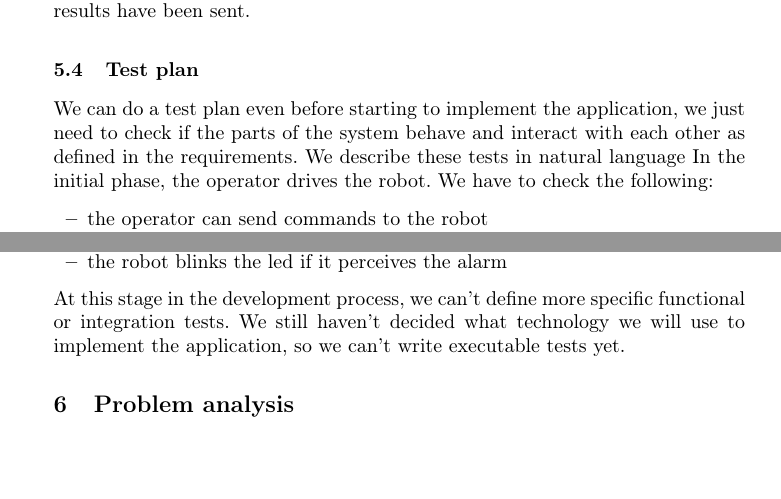
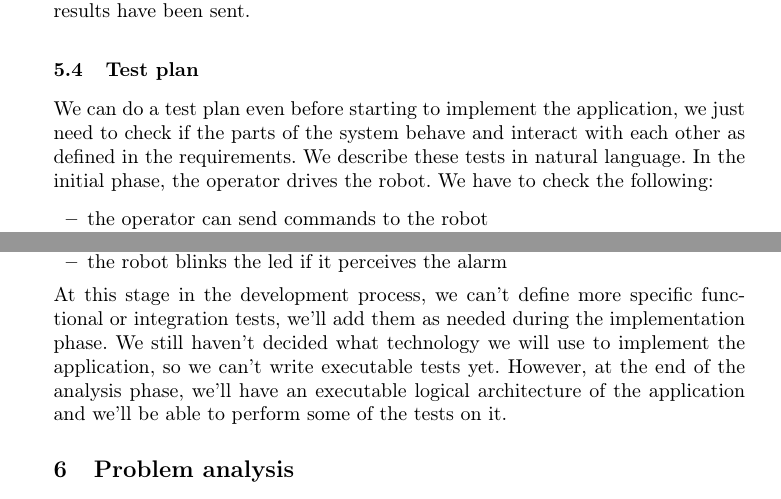
Before and after one commit to PaoloSarti/EsameISS, a LaTeX paper (ReportISS/ReportISS.tex): two parts of pages 4 and 5 of 6, joined at a grey line, cut so that both start at the same text, the shorter picture padded with empty space. Compiled offline with pdfLaTeX.

Commit message:
more tex test plan fixes

```diff
--- a/ReportISS/ReportISS.tex
+++ b/ReportISS/ReportISS.tex
@@ -285,7 +285,7 @@ The Airport Security Center waits for the detection results and can emit the ala
 
 \subsection{Test plan}
 We can do a test plan even before starting to implement the application, we just need to check if the parts of the system behave and interact with each other as defined in the requirements.
-We describe these tests in natural language
+We describe these tests in natural language.
 In the initial phase, the operator drives the robot. We have to check the following:
 \begin{itemize}
 \item the operator can send commands to the robot
@@ -306,8 +306,8 @@ In the final phase, the robot comes back to the RBA. These are the tests we'll d
 \item the Airport Security Center can emit the alarm signal
 \item the robot blinks the led if it perceives the alarm
 \end{itemize}
-At this stage in the development process, we can't define more specific functional or integration tests.
-We still haven't decided what technology we will use to implement the application, so we can't write executable tests yet.
+At this stage in the development process, we can't define more specific functional or integration tests, we'll add them as needed during the implementation phase.
+We still haven't decided what technology we will use to implement the application, so we can't write executable tests yet. However, at the end of the analysis phase, we'll have an executable logical architecture of the application and we'll be able to perform some of the tests on it.
 
 %===========================================================================
 \section{Problem analysis}
```
Also changed, not shown: ReportISS/ReportISS.pdf, 2 other files.
